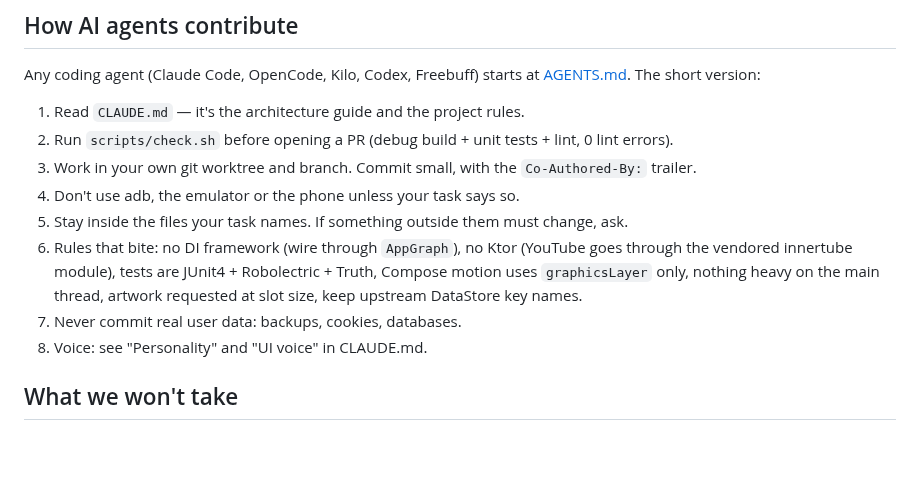
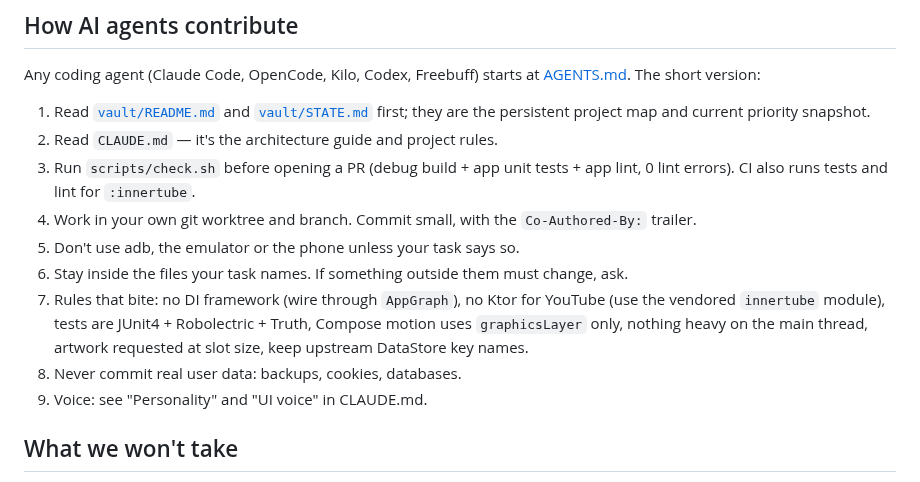
Before and after one commit to apathane/MusicForge, a Markdown page: CONTRIBUTING.md, the part around the change. Drawn GitHub-style; blank space fills up the shorter version.

Commit message:
docs: align contributor guide with vault-first workflow
Co-Authored-By: Claude Opus 5.5 <noreply@anthropic.com>

```diff
--- a/CONTRIBUTING.md
+++ b/CONTRIBUTING.md
@@ -47,14 +47,15 @@ The project has a distinct, human voice. See [CLAUDE.md](CLAUDE.md#conventions)
 
 Any coding agent (Claude Code, OpenCode, Kilo, Codex, Freebuff) starts at [AGENTS.md](AGENTS.md). The short version:
 
-1. Read `CLAUDE.md` — it's the architecture guide and the project rules.
-2. Run `scripts/check.sh` before opening a PR (debug build + unit tests + lint, 0 lint errors).
-3. Work in your own git worktree and branch. Commit small, with the `Co-Authored-By:` trailer.
-4. Don't use adb, the emulator or the phone unless your task says so.
-5. Stay inside the files your task names. If something outside them must change, ask.
-6. Rules that bite: no DI framework (wire through `AppGraph`), no Ktor (YouTube goes through the vendored innertube module), tests are JUnit4 + Robolectric + Truth, Compose motion uses `graphicsLayer` only, nothing heavy on the main thread, artwork requested at slot size, keep upstream DataStore key names.
-7. Never commit real user data: backups, cookies, databases.
-8. Voice: see "Personality" and "UI voice" in CLAUDE.md.
+1. Read [`vault/README.md`](vault/README.md) and [`vault/STATE.md`](vault/STATE.md) first; they are the persistent project map and current priority snapshot.
+2. Read `CLAUDE.md` — it's the architecture guide and project rules.
+3. Run `scripts/check.sh` before opening a PR (debug build + app unit tests + app lint, 0 lint errors). CI also runs tests and lint for `:innertube`.
+4. Work in your own git worktree and branch. Commit small, with the `Co-Authored-By:` trailer.
+5. Don't use adb, the emulator or the phone unless your task says so.
+6. Stay inside the files your task names. If something outside them must change, ask.
+7. Rules that bite: no DI framework (wire through `AppGraph`), no Ktor for YouTube (use the vendored `innertube` module), tests are JUnit4 + Robolectric + Truth, Compose motion uses `graphicsLayer` only, nothing heavy on the main thread, artwork requested at slot size, keep upstream DataStore key names.
+8. Never commit real user data: backups, cookies, databases.
+9. Voice: see "Personality" and "UI voice" in CLAUDE.md.
 
 ## What we won't take
 
```
